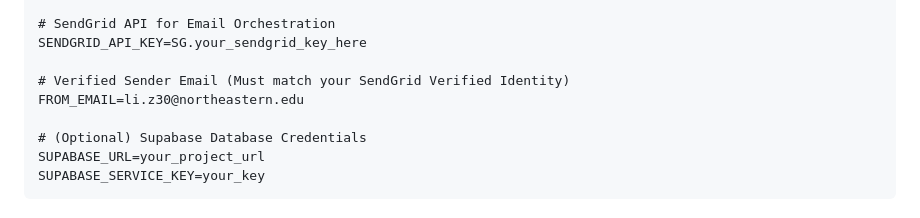
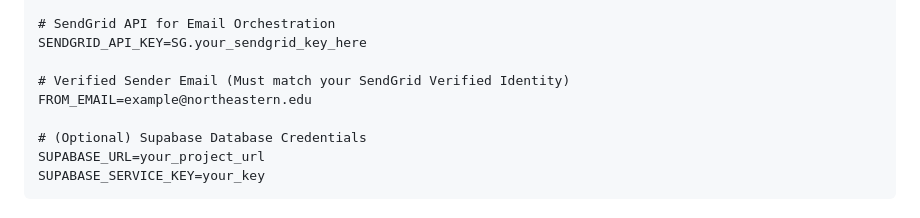
Before and after one commit to jing-ch/campusmock, a Markdown page: README.md, the part around the change. GitHub-like rendering.

Commit message:
Update FROM_EMAIL in README.md

```diff
--- a/README.md
+++ b/README.md
@@ -32,7 +32,7 @@ ANTHROPIC_API_KEY=your_claude_api_key
 SENDGRID_API_KEY=SG.your_sendgrid_key_here
 
 # Verified Sender Email (Must match your SendGrid Verified Identity)
-FROM_EMAIL=li.z30@northeastern.edu
+FROM_EMAIL=example@northeastern.edu
 
 # (Optional) Supabase Database Credentials
 SUPABASE_URL=your_project_url
```
